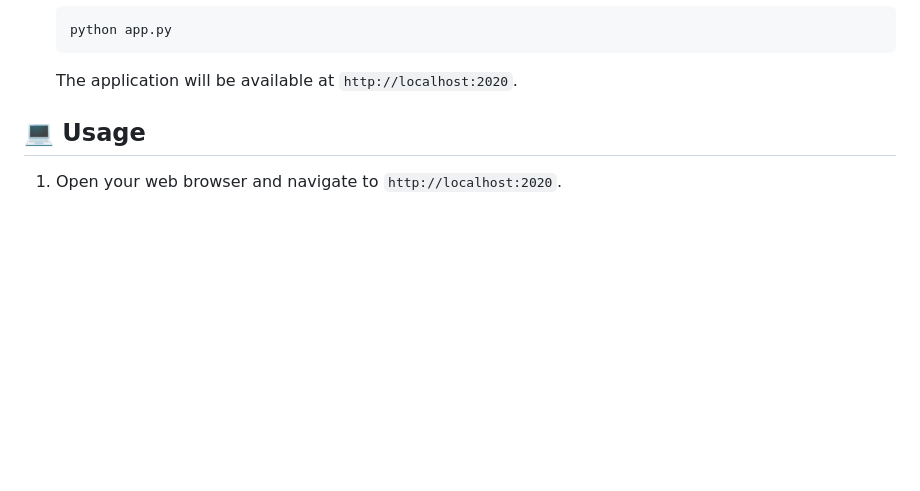
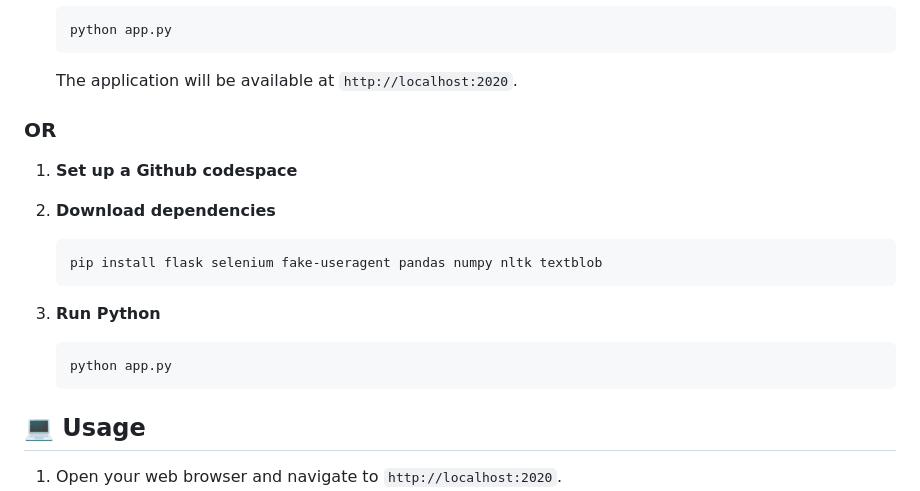
Before and after one commit to AlexThyCoolest/ReviewReader, a Markdown page: README.md, the part around the change. GitHub-like rendering; blank space fills up the shorter version.

````diff
--- a/README.md
+++ b/README.md
@@ -58,6 +58,23 @@ Before you begin, ensure you have met the following requirements:
    ```
 
    The application will be available at `http://localhost:2020`.
+
+### OR
+
+1. **Set up a Github codespace**
+
+
+2. **Download dependencies**
+
+   ```bash
+   pip install flask selenium fake-useragent pandas numpy nltk textblob
+   ```
+
+3. **Run Python**
+
+   ```bash
+   python app.py
+   ```
 
 ## 💻 Usage
 
````
